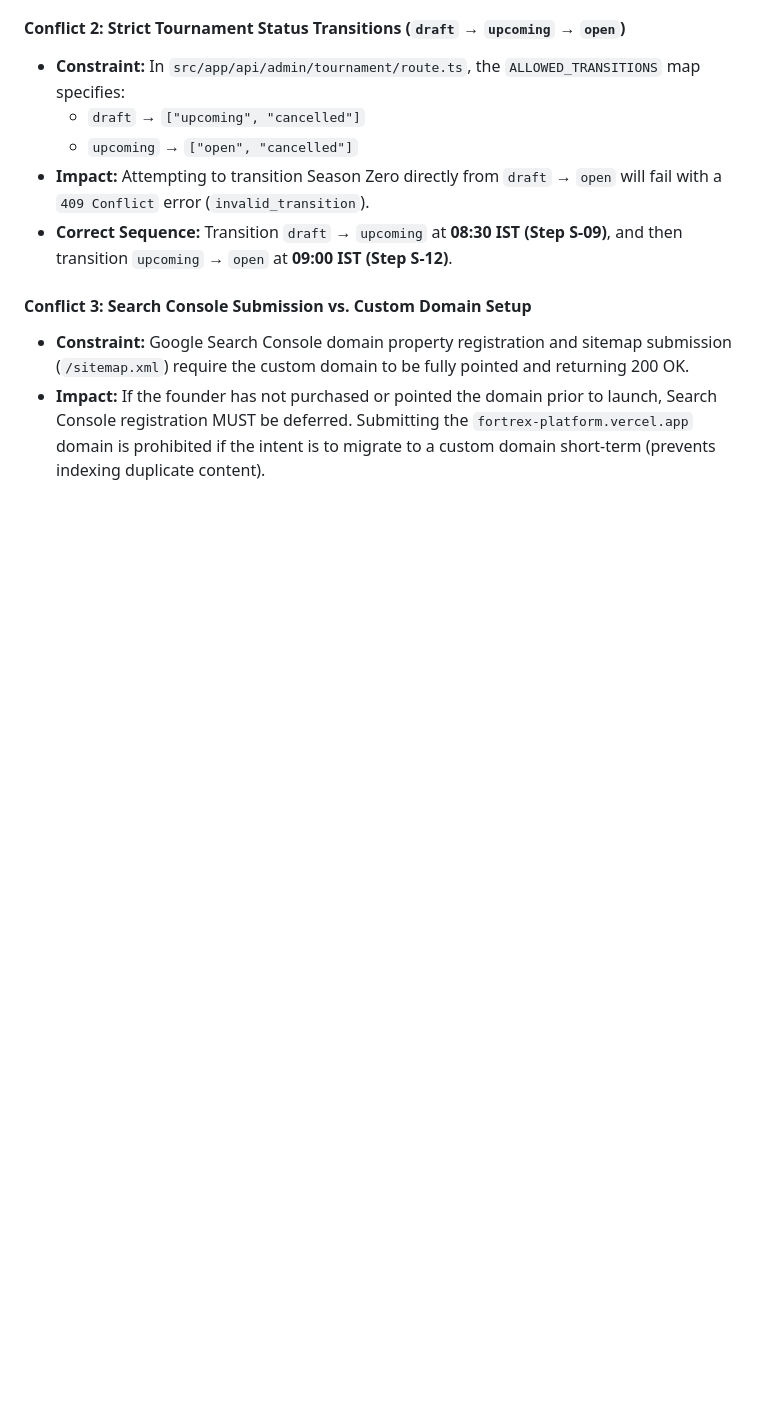
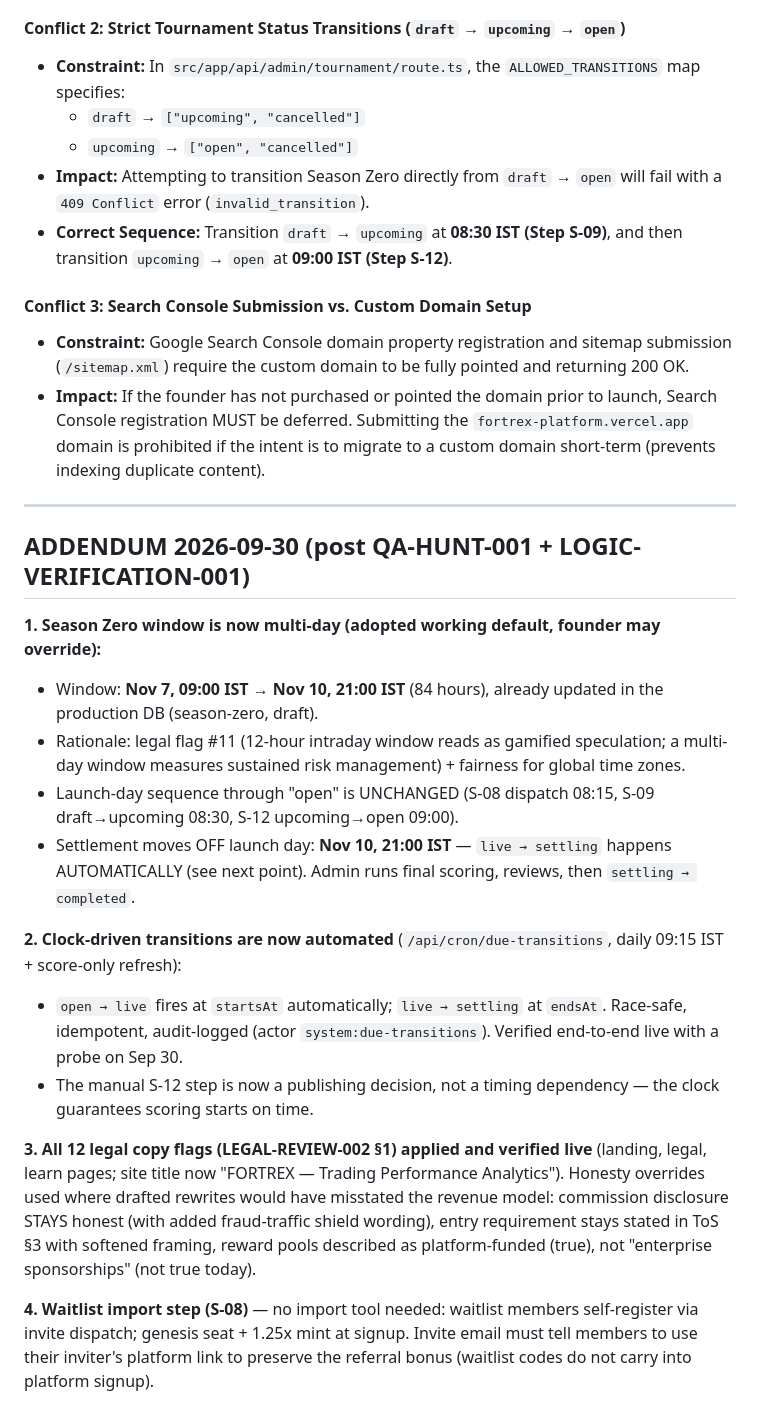
Before and after one commit to somilsharma2000/fortrex-command-center, a Markdown page: docs/LAUNCH-DAY-RUNBOOK.md, the part around the change. Drawn GitHub-style; blank space fills up the shorter version.

Commit message:
legal copy hardening complete + Season Zero multi-day window default; runbook addendum

```diff
--- a/docs/LAUNCH-DAY-RUNBOOK.md
+++ b/docs/LAUNCH-DAY-RUNBOOK.md
@@ -333,3 +333,21 @@ Five key launch assets require founder action. The platform is designed with exp
 #### Conflict 3: Search Console Submission vs. Custom Domain Setup
 - **Constraint:** Google Search Console domain property registration and sitemap submission (`/sitemap.xml`) require the custom domain to be fully pointed and returning 200 OK.
 - **Impact:** If the founder has not purchased or pointed the domain prior to launch, Search Console registration MUST be deferred. Submitting the `fortrex-platform.vercel.app` domain is prohibited if the intent is to migrate to a custom domain short-term (prevents indexing duplicate content).
+
+---
+
+## ADDENDUM 2026-09-30 (post QA-HUNT-001 + LOGIC-VERIFICATION-001)
+
+**1. Season Zero window is now multi-day (adopted working default, founder may override):**
+- Window: **Nov 7, 09:00 IST → Nov 10, 21:00 IST** (84 hours), already updated in the production DB (season-zero, draft).
+- Rationale: legal flag #11 (12-hour intraday window reads as gamified speculation; a multi-day window measures sustained risk management) + fairness for global time zones.
+- Launch-day sequence through "open" is UNCHANGED (S-08 dispatch 08:15, S-09 draft→upcoming 08:30, S-12 upcoming→open 09:00).
+- Settlement moves OFF launch day: **Nov 10, 21:00 IST** — `live → settling` happens AUTOMATICALLY (see next point). Admin runs final scoring, reviews, then `settling → completed`.
+
+**2. Clock-driven transitions are now automated** (`/api/cron/due-transitions`, daily 09:15 IST + score-only refresh):
+- `open → live` fires at `startsAt` automatically; `live → settling` at `endsAt`. Race-safe, idempotent, audit-logged (actor `system:due-transitions`). Verified end-to-end live with a probe on Sep 30.
+- The manual S-12 step is now a publishing decision, not a timing dependency — the clock guarantees scoring starts on time.
+
+**3. All 12 legal copy flags (LEGAL-REVIEW-002 §1) applied and verified live** (landing, legal, learn pages; site title now "FORTREX — Trading Performance Analytics"). Honesty overrides used where drafted rewrites would have misstated the revenue model: commission disclosure STAYS honest (with added fraud-traffic shield wording), entry requirement stays stated in ToS §3 with softened framing, reward pools described as platform-funded (true), not "enterprise sponsorships" (not true today).
+
+**4. Waitlist import step (S-08)** — no import tool needed: waitlist members self-register via invite dispatch; genesis seat + 1.25x mint at signup. Invite email must tell members to use their inviter's platform link to preserve the referral bonus (waitlist codes do not carry into platform signup).
```
Also changed, not shown: docs/DECISIONS.md (+6 -0 lines), docs/PROJECT_STATUS.md (+2 -1 lines).
